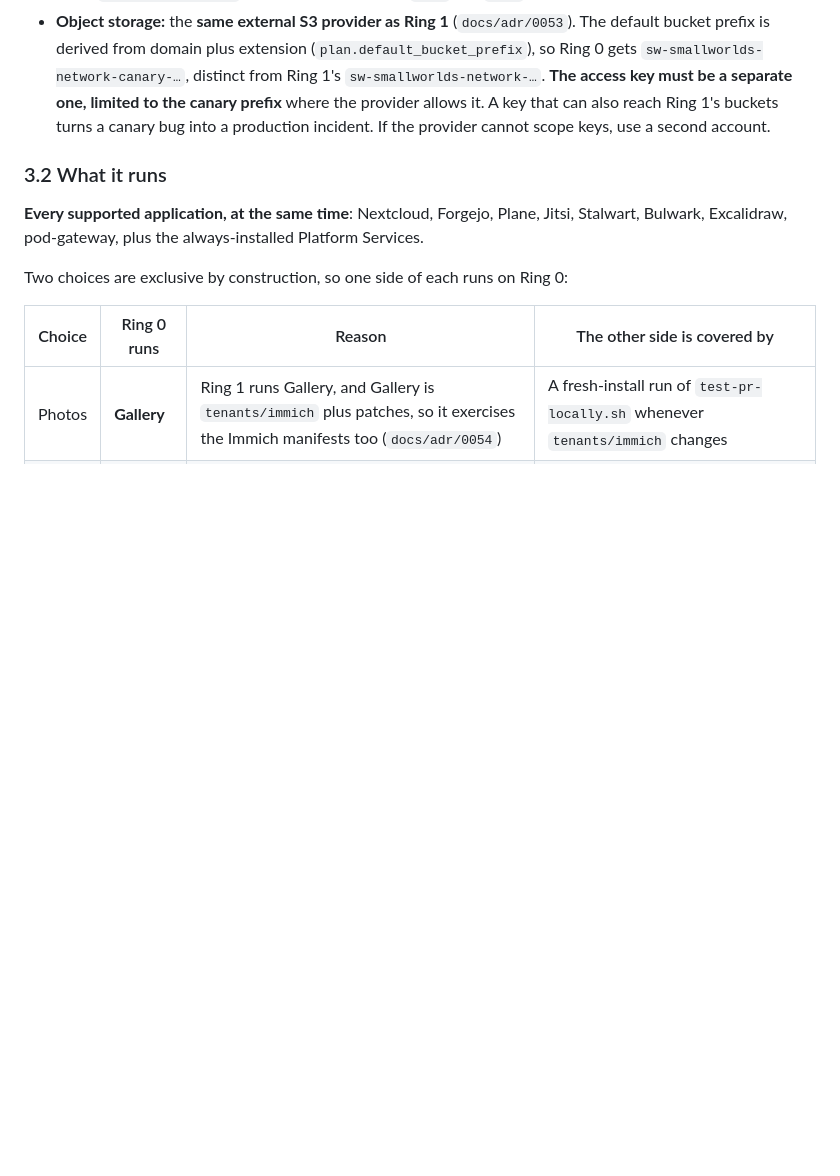
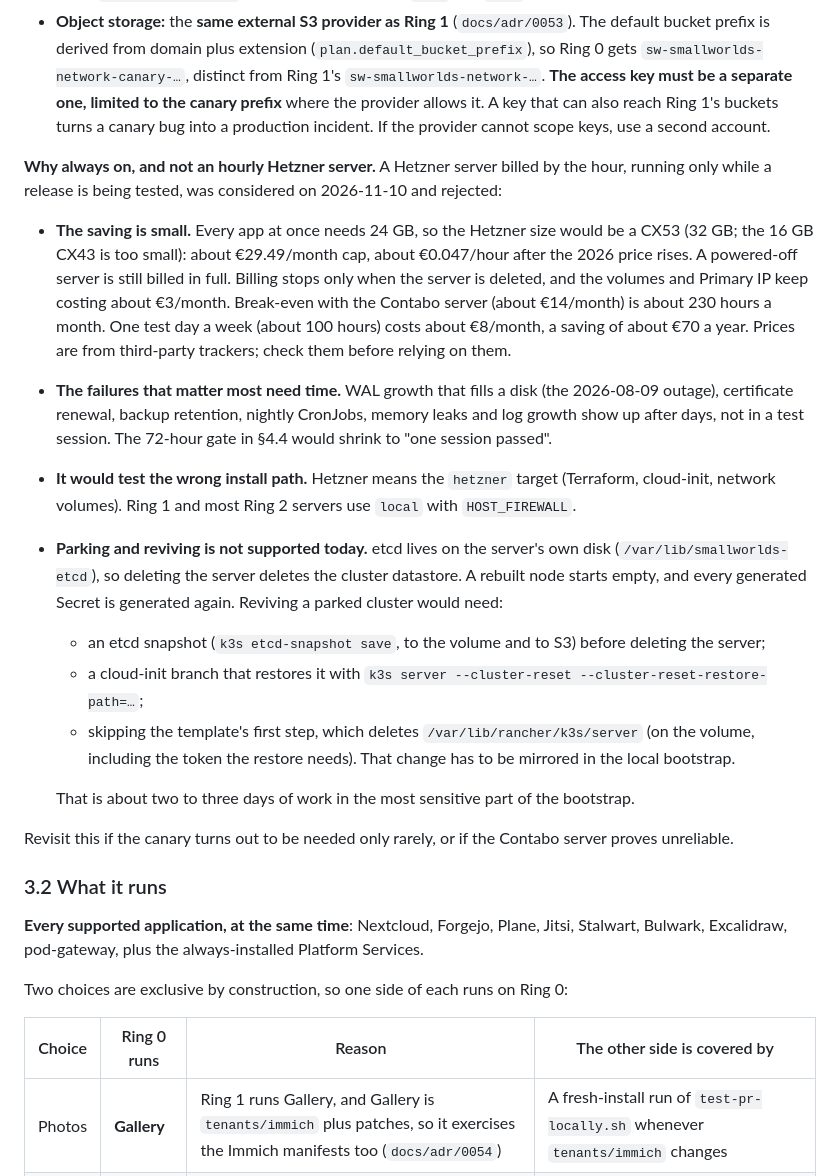
Before and after one commit to stephan271/smallworlds, a Markdown page: plans-and-walkthroughs/design-update-strategy.md, the part around the change. Rendered like a GitHub page; blank space fills up the shorter version.

Commit message:
Record why Ring 0 stays always on, and that etcd does not survive a rebuild
The update-strategy design gains the comparison with an hourly Hetzner
server that runs only while a release is tested: the saving is about EUR 70
a year, time-dependent failures go unseen, it tests the hetzner install path
rather than the local one customers use, and parking is not supported today.

That last point corrects CLAUDE.md and the README. Since etcd moved to the
server's own disk, a rebuilt Hetzner node keeps its volumes but not the
cluster datastore; it starts empty and Argo CD recreates it from the overlay.

Co-Authored-By: Claude Opus 5.5 <noreply@anthropic.com>

```diff
--- a/plans-and-walkthroughs/design-update-strategy.md
+++ b/plans-and-walkthroughs/design-update-strategy.md
@@ -81,6 +81,43 @@ only place where anything happens without a human.
   to the canary prefix** where the provider allows it. A key that can also reach
   Ring 1's buckets turns a canary bug into a production incident. If the
   provider cannot scope keys, use a second account.
+
+**Why always on, and not an hourly Hetzner server.** A Hetzner server billed by
+the hour, running only while a release is being tested, was considered on
+2026-11-10 and rejected:
+
+- **The saving is small.** Every app at once needs 24 GB, so the Hetzner size
+  would be a CX53 (32 GB; the 16 GB CX43 is too small): about €29.49/month cap,
+  about €0.047/hour after the 2026 price rises. A powered-off server is still
+  billed in full. Billing stops only when the server is deleted, and the volumes
+  and Primary IP keep costing about €3/month. Break-even with the Contabo server
+  (about €14/month) is about 230 hours a month. One test day a week (about 100
+  hours) costs about €8/month, a saving of about €70 a year. Prices are from
+  third-party trackers; check them before relying on them.
+- **The failures that matter most need time.** WAL growth that fills a disk
+  (the 2026-08-09 outage), certificate renewal, backup retention, nightly
+  CronJobs, memory leaks and log growth show up after days, not in a test
+  session. The 72-hour gate in §4.4 would shrink to "one session passed".
+- **It would test the wrong install path.** Hetzner means the `hetzner` target
+  (Terraform, cloud-init, network volumes). Ring 1 and most Ring 2 servers use
+  `local` with `HOST_FIREWALL`.
+- **Parking and reviving is not supported today.** etcd lives on the server's
+  own disk (`/var/lib/smallworlds-etcd`), so deleting the server deletes the
+  cluster datastore. A rebuilt node starts empty, and every generated Secret is
+  generated again. Reviving a parked cluster would need:
+  - an etcd snapshot (`k3s etcd-snapshot save`, to the volume and to S3)
+    before deleting the server;
+  - a cloud-init branch that restores it with `k3s server --cluster-reset
+    --cluster-reset-restore-path=…`;
+  - skipping the template's first step, which deletes
+    `/var/lib/rancher/k3s/server` (on the volume, including the token the
+    restore needs). That change has to be mirrored in the local bootstrap.
+
+  That is about two to three days of work in the most sensitive part of the
+  bootstrap.
+
+Revisit this if the canary turns out to be needed only rarely, or if the
+Contabo server proves unreliable.
 
 ### 3.2 What it runs
 
```
Also changed, not shown: CLAUDE.md (+5 -1 lines), README.md (+1 -1 lines).
